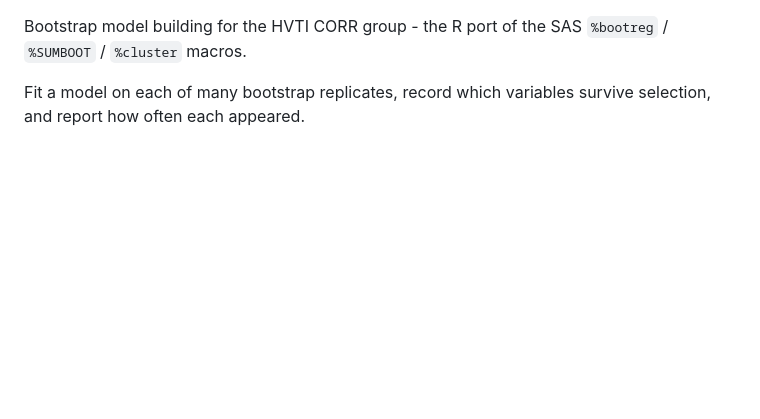
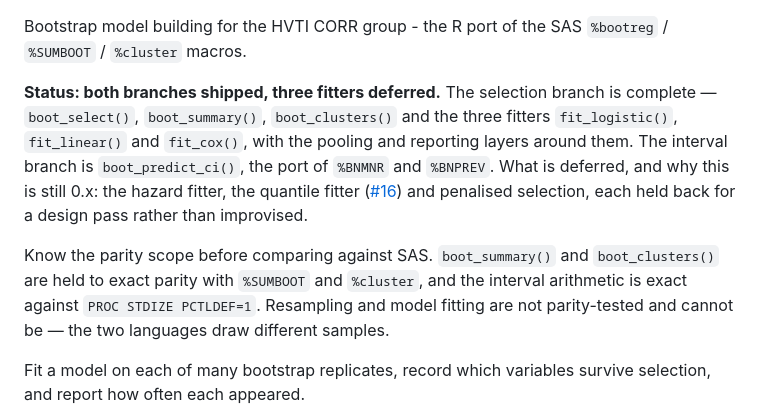
Before and after one commit to ehrlinger/hvtiRbootstrap, a Markdown page: README.md, the part around one of its changes. Rendered like a GitHub page; blank space fills up the shorter version.

```diff
--- a/README.md
+++ b/README.md
@@ -2,6 +12,21 @@
 
 Bootstrap model building for the HVTI CORR group - the R port of the SAS
 `%bootreg` / `%SUMBOOT` / `%cluster` macros.
+
+**Status: both branches shipped, three fitters deferred.** The selection
+branch is complete — `boot_select()`, `boot_summary()`, `boot_clusters()` and
+the three fitters `fit_logistic()`, `fit_linear()` and `fit_cox()`, with the
+pooling and reporting layers around them. The interval branch is
+`boot_predict_ci()`, the port of `%BNMNR` and `%BNPREV`. What is deferred, and
+why this is still 0.x: the hazard fitter, the quantile fitter
+([#16](https://github.com/ehrlinger/hvtiRbootstrap/issues/16)) and penalised
+selection, each held back for a design pass rather than improvised.
+
+Know the parity scope before comparing against SAS. `boot_summary()` and
+`boot_clusters()` are held to exact parity with `%SUMBOOT` and `%cluster`, and
+the interval arithmetic is exact against `PROC STDIZE PCTLDEF=1`. Resampling
+and model fitting are not parity-tested and cannot be — the two languages draw
+different samples.
 
 Fit a model on each of many bootstrap replicates, record which variables
 survive selection, and report how often each appeared.
```
Also changed, not shown: other parts of README.md (+10 -0 lines).
